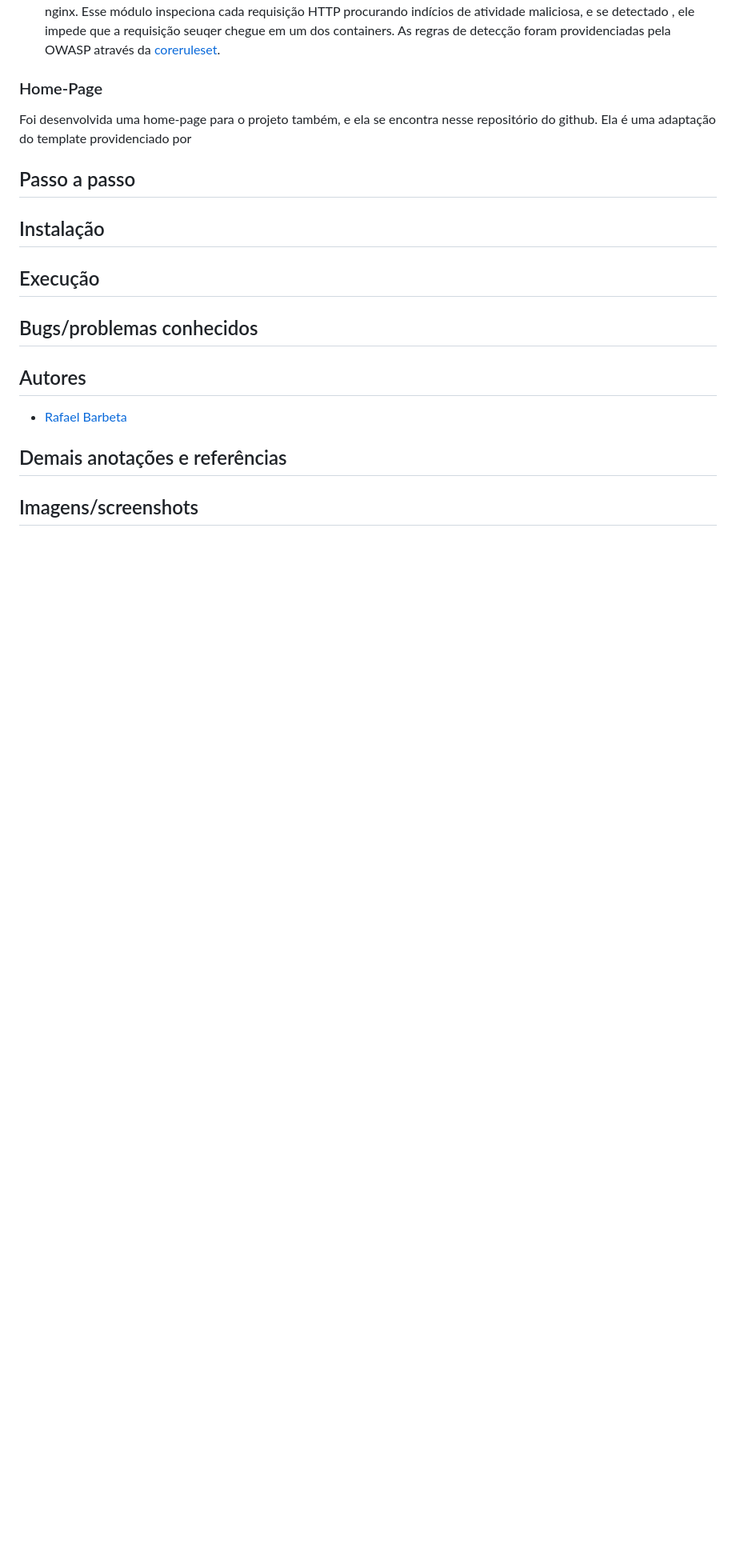
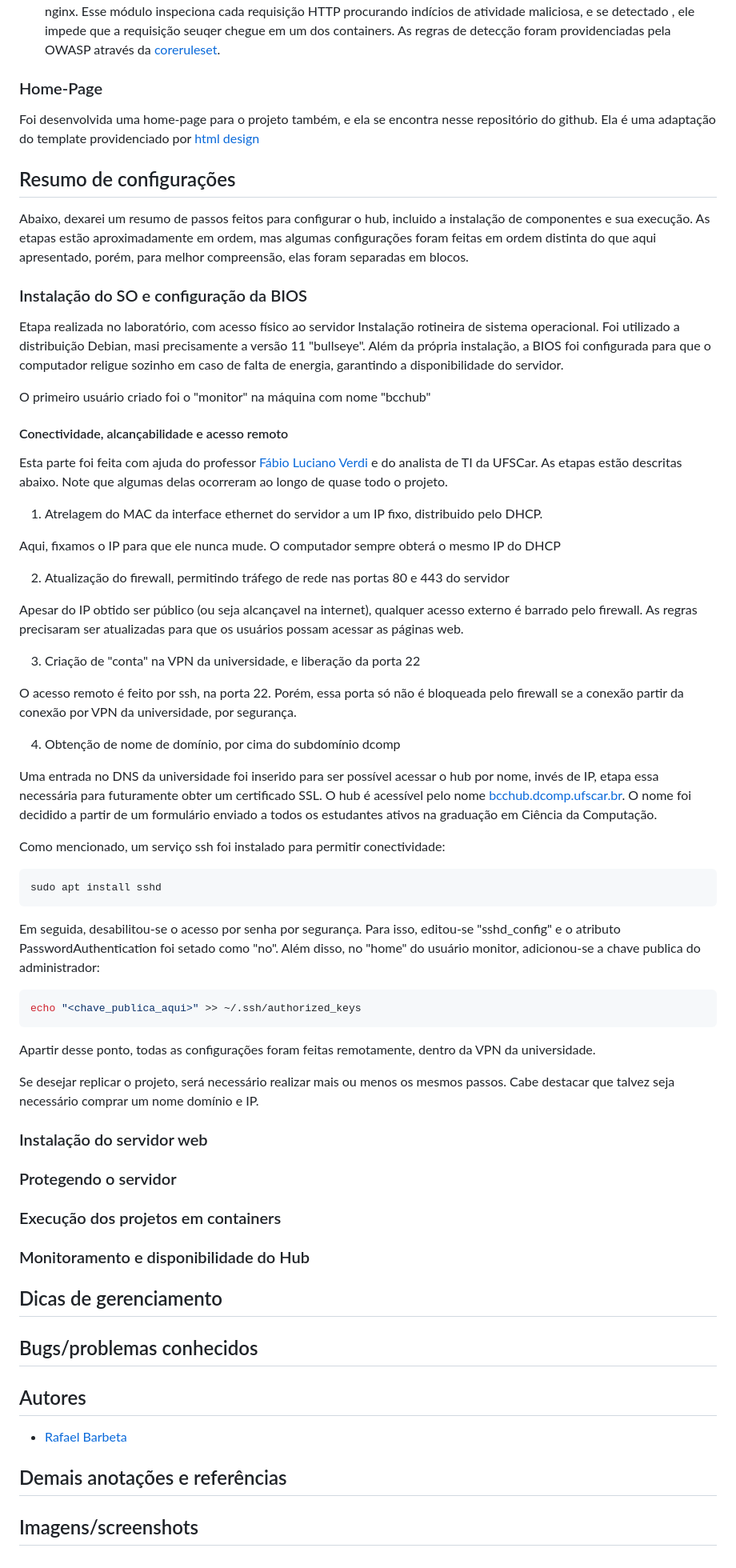
Before and after one commit to rafaelbarbeta/BCC-HUB, a Markdown page: Readme.md, the part around the change. Shown at 80% size. GitHub-like rendering; blank space fills up the shorter version.

Commit message:
Começo da sessão passo a passo

````diff
--- a/Readme.md
+++ b/Readme.md
@@ -38,14 +38,66 @@ Uma diversidade grande de softwares são executados em conjunto para garantir o
 * modsecurity: é o WAF mencionado acima, ele é um módulo criado originalmente para o apache que foi "conectado" ao nginx. Esse módulo inspeciona cada requisição HTTP procurando indícios de atividade maliciosa, e se detectado , ele impede que a requisição seuqer chegue em um dos containers. As regras de detecção foram providenciadas pela OWASP através da [coreruleset](https://owasp.org/www-project-modsecurity-core-rule-set/).
 
 ### Home-Page
-Foi desenvolvida uma home-page para o projeto também, e ela se encontra nesse repositório do github. Ela é uma adaptação do template providenciado por
+Foi desenvolvida uma home-page para o projeto também, e ela se encontra nesse repositório do github. Ela é uma adaptação do template providenciado por [html design](https://html.design/)
 
-## Passo a passo
+## Resumo de configurações
 
-## Instalação
+Abaixo, dexarei um resumo de passos feitos para configurar o hub, incluido a instalação de componentes e sua execução. As etapas estão aproximadamente em ordem, mas algumas configurações foram feitas em ordem distinta do que aqui apresentado, porém, para melhor compreensão, elas foram separadas em blocos.
 
+### Instalação do SO e configuração da BIOS
 
-## Execução
+Etapa realizada no laboratório, com acesso físico ao servidor
+Instalação rotineira de sistema operacional. Foi utilizado a distribuição Debian, masi precisamente a versão 11 "bullseye". Além da própria instalação, a BIOS foi configurada para que o computador religue sozinho em caso de falta de energia, garantindo a disponibilidade do servidor.
+
+O primeiro usuário criado foi o "monitor" na máquina com nome "bcchub"
+
+#### Conectividade, alcançabilidade e acesso remoto
+
+Esta parte foi feita com ajuda do professor [Fábio Luciano Verdi](https://www.dcomp.ufscar.br/verdi/) e do analista de TI da UFSCar. As etapas estão descritas abaixo. Note que algumas delas ocorreram ao longo de quase todo o projeto.
+
+1. Atrelagem do MAC da interface ethernet do servidor a um IP fixo, distribuido pelo DHCP.
+
+Aqui, fixamos o IP para que ele nunca mude. O computador sempre obterá o mesmo IP do DHCP
+
+2. Atualização do firewall, permitindo tráfego de rede nas portas 80 e 443 do servidor
+
+Apesar do IP obtido ser público (ou seja alcançavel na internet), qualquer acesso externo é barrado pelo firewall. As regras precisaram ser atualizadas para que os usuários possam acessar as páginas web.
+
+3. Criação de "conta" na VPN da universidade, e liberação da porta 22
+
+O acesso remoto é feito por ssh, na porta 22. Porém, essa porta só não é bloqueada pelo firewall se a conexão partir da conexão por VPN da universidade, por segurança.
+
+4. Obtenção de nome de domínio, por cima do subdomínio dcomp
+
+Uma entrada no DNS da universidade foi inserido para ser possível acessar o hub por nome, invés de IP, etapa essa necessária para futuramente obter um certificado SSL. O hub é acessível pelo nome [bcchub.dcomp.ufscar.br](https://bcchub.dcomp.ufscar.br). O nome foi decidido a partir de um formulário enviado a todos os estudantes ativos na graduação em Ciência da Computação.
+
+Como mencionado, um serviço ssh foi instalado para permitir conectividade:
+
+```bash
+sudo apt install sshd
+```
+
+Em seguida, desabilitou-se o acesso por senha por segurança. Para isso, editou-se "sshd_config" e o atributo PasswordAuthentication foi setado como "no". Além disso, no "home" do usuário monitor, adicionou-se a chave publica do administrador:
+
+```bash
+echo "<chave_publica_aqui>" >> ~/.ssh/authorized_keys
+```
+Apartir desse ponto, todas as configurações foram feitas remotamente, dentro da VPN da universidade.
+
+Se desejar replicar o projeto, será necessário realizar mais ou menos os mesmos passos. Cabe destacar que talvez seja necessário comprar um nome domínio e IP.
+
+### Instalação do servidor web
+
+### Protegendo o servidor
+
+### Execução dos projetos em containers
+
+### Monitoramento e disponibilidade do Hub
+
+###
+
+## Dicas de gerenciamento
+
 
 
 ## Bugs/problemas conhecidos
````
